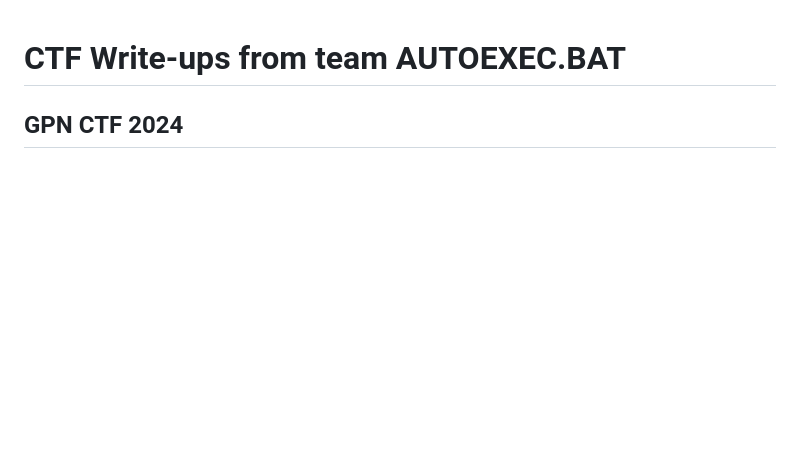
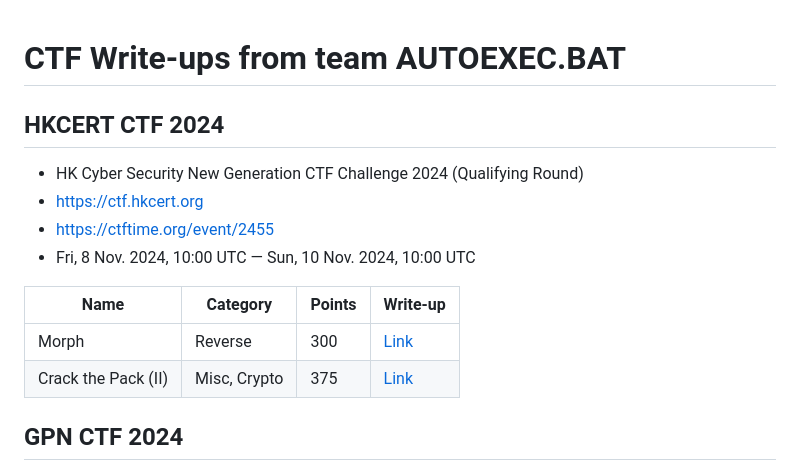
Before and after one commit to autoexecbat-ctf/write-ups, a Markdown page: README.md, the part around the change. Drawn GitHub-style; blank space fills up the shorter version.

Commit message:
Add HKCERT 2024 structure

```diff
--- a/README.md
+++ b/README.md
@@ -1,4 +1,16 @@
 # CTF Write-ups from team AUTOEXEC.BAT
+
+## HKCERT CTF 2024
+
+- HK Cyber Security New Generation CTF Challenge 2024 (Qualifying Round)
+- https://ctf.hkcert.org
+- https://ctftime.org/event/2455
+- Fri, 8 Nov. 2024, 10:00 UTC — Sun, 10 Nov. 2024, 10:00 UTC
+
+| Name | Category | Points | Write-up |
+| --- | --- | --- | --- |
+| Morph | Reverse | 300 | [Link](hkcertctf2024/morph/) |
+| Crack the Pack (II) | Misc, Crypto | 375 | [Link](hkcertctf2024/crack-the-pack-2/) |
 
 ## GPN CTF 2024
 
```
Also changed, not shown: hkcertctf2024/crack-the-pack-2/README.md (added, +3 -0 lines), hkcertctf2024/morph/README.md (added, +3 -0 lines).
